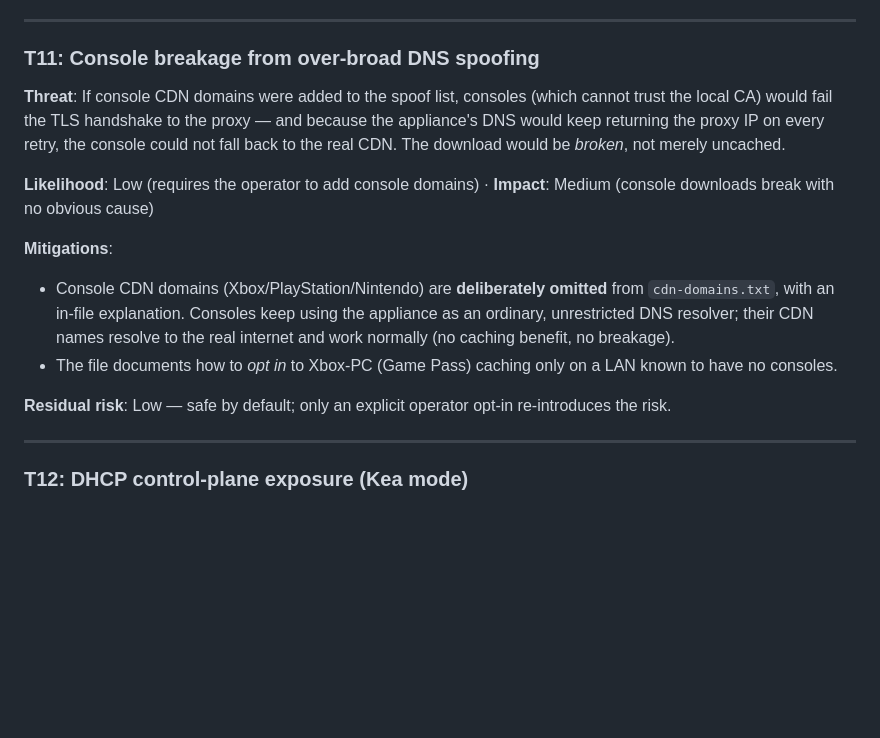
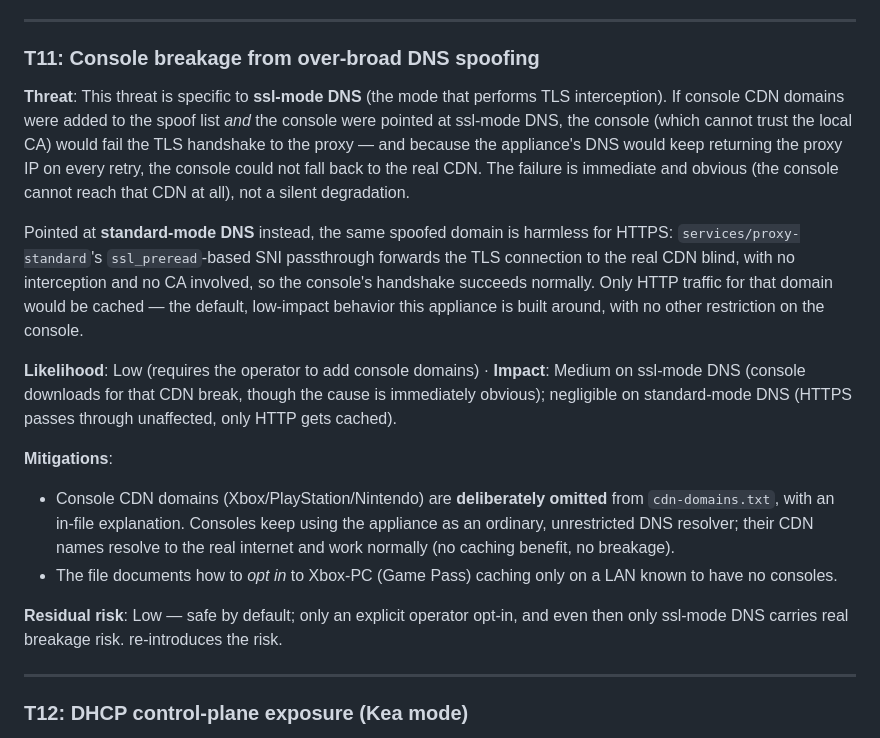
Before and after one commit to wiki-mod/lancache-ng, a Markdown page: docs/threat-model.md, the part around the change. GitHub-like rendering; blank space fills up the shorter version.

Commit message:
docs: clarify T11 is ssl-mode-specific, standard-mode is unaffected
Per review feedback: SSL/CA-related handshake failure can only occur when
a spoofed console domain is resolved via ssl-mode DNS (the mode that
actually terminates/re-signs TLS). On standard-mode DNS, HTTPS for that
domain passes through blind via ssl_preread SNI forwarding -- no CA
involved, no breakage, only HTTP gets cached with no other restriction.

```diff
--- a/docs/threat-model.md
+++ b/docs/threat-model.md
@@ -376,14 +376,25 @@ default; the operator must configure limits and monitor disk.
 
 ### T11: Console breakage from over-broad DNS spoofing
 
-**Threat**: If console CDN domains were added to the spoof list, consoles (which
-cannot trust the local CA) would fail the TLS handshake to the proxy — and
-because the appliance's DNS would keep returning the proxy IP on every retry, the
-console could not fall back to the real CDN. The download would be *broken*, not
-merely uncached.
+**Threat**: This threat is specific to **ssl-mode DNS** (the mode that performs
+TLS interception). If console CDN domains were added to the spoof list *and* the
+console were pointed at ssl-mode DNS, the console (which cannot trust the local
+CA) would fail the TLS handshake to the proxy — and because the appliance's DNS
+would keep returning the proxy IP on every retry, the console could not fall back
+to the real CDN. The failure is immediate and obvious (the console cannot reach
+that CDN at all), not a silent degradation.
+
+Pointed at **standard-mode DNS** instead, the same spoofed domain is harmless for
+HTTPS: `services/proxy-standard`'s `ssl_preread`-based SNI passthrough forwards
+the TLS connection to the real CDN blind, with no interception and no CA
+involved, so the console's handshake succeeds normally. Only HTTP traffic for
+that domain would be cached — the default, low-impact behavior this appliance is
+built around, with no other restriction on the console.
 
 **Likelihood**: Low (requires the operator to add console domains) · **Impact**:
-Medium (console downloads break with no obvious cause)
+Medium on ssl-mode DNS (console downloads for that CDN break, though the cause is
+immediately obvious); negligible on standard-mode DNS (HTTPS passes through
+unaffected, only HTTP gets cached).
 
 **Mitigations**:
 - Console CDN domains (Xbox/PlayStation/Nintendo) are **deliberately omitted**
@@ -393,7 +404,8 @@ Medium (console downloads break with no obvious cause)
 - The file documents how to *opt in* to Xbox-PC (Game Pass) caching only on a LAN
   known to have no consoles.
 
-**Residual risk**: Low — safe by default; only an explicit operator opt-in
+**Residual risk**: Low — safe by default; only an explicit operator opt-in, and
+even then only ssl-mode DNS carries real breakage risk.
 re-introduces the risk.
 
 ---
```
